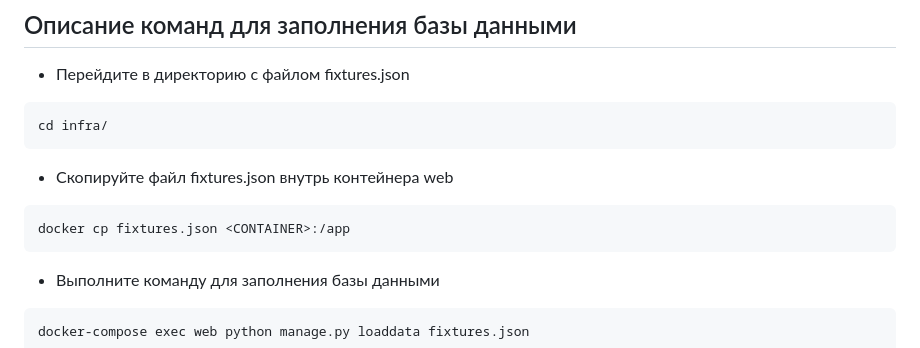
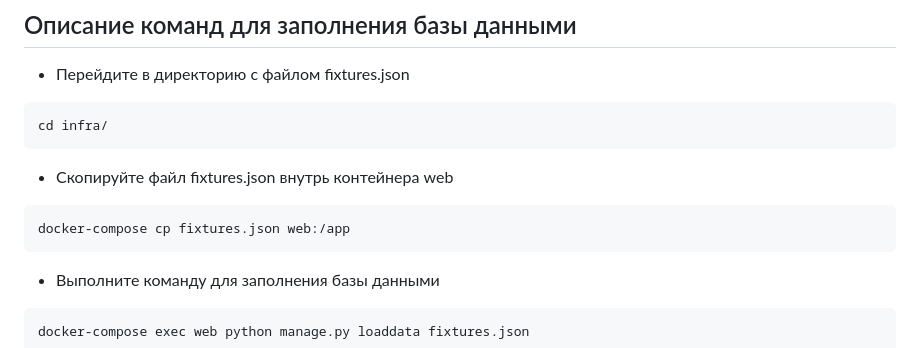
Before and after one commit to Rodion-dot-com/infra_sp2, a Markdown page: README.md, the part around the change. GitHub-like rendering.

````diff
--- a/README.md
+++ b/README.md
@@ -52,7 +52,7 @@ cd infra/
 ```
 - Скопируйте файл fixtures.json внутрь контейнера web
 ```
-docker cp fixtures.json <CONTAINER>:/app
+docker-compose cp fixtures.json web:/app
 ```
 - Выполните команду для заполнения базы данными
 ```
````
